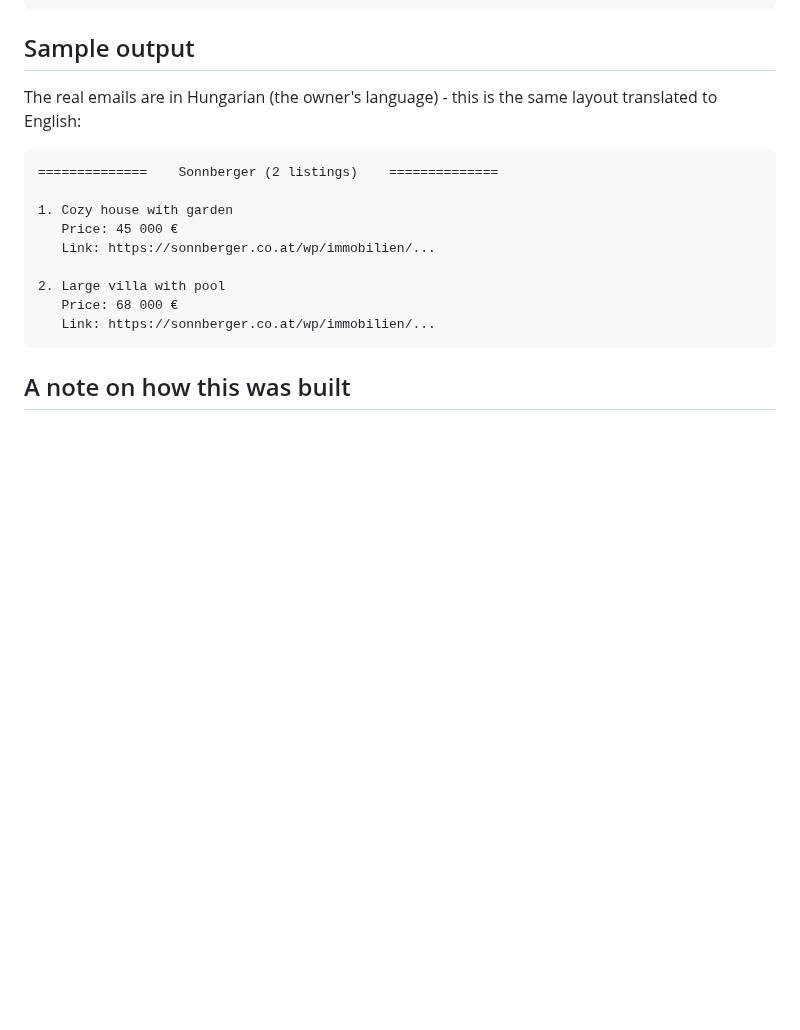
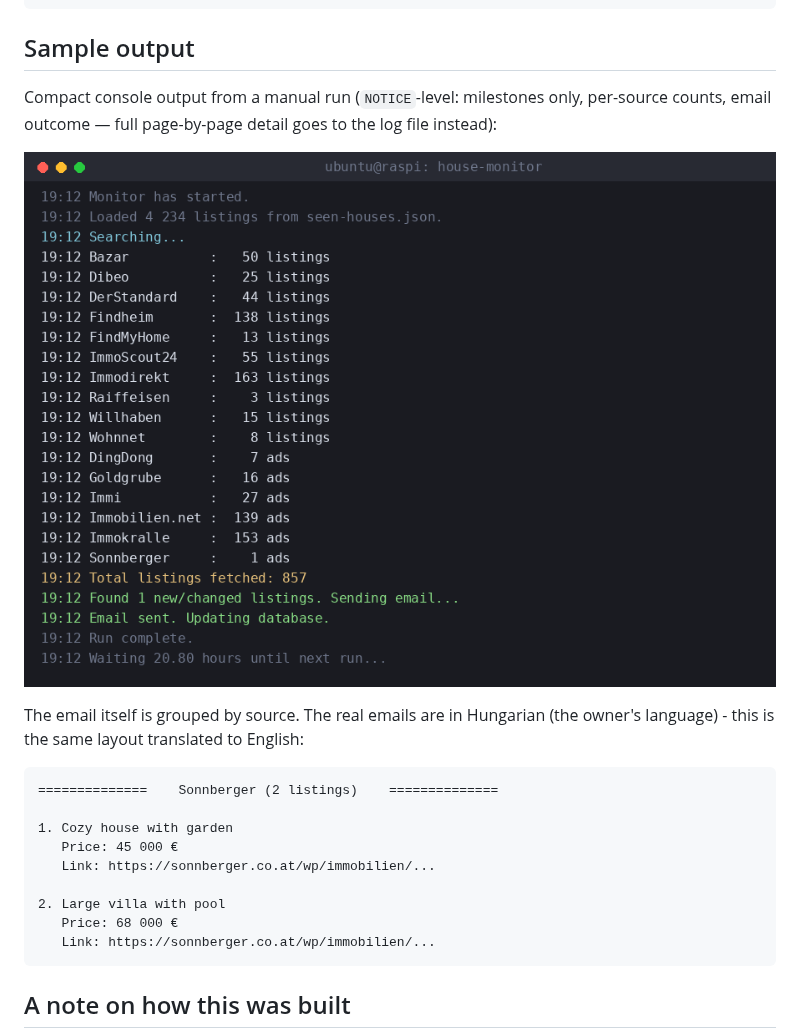
Before and after one commit to griffffffin/house-monitor, a Markdown page: README.md, the part around the change. Drawn GitHub-style; pictures changed too: docs/images/console-demo.png (added); blank space fills up the shorter version.

Commit message:
Add console-output screenshot and a social preview image
console-demo.png shows the compact NOTICE-level console output from a
manual run, embedded in the README - the per-source counts are real
numbers observed during this session's live smoke check, not made up.

social-preview.png (docs/images/) is for GitHub's repo social-preview
setting (Settings > General > Social preview) - there's no public API
for uploading it, so it still needs a manual drag-and-drop.

````diff
--- a/README.md
+++ b/README.md
@@ -96,7 +96,11 @@ mypy house_monitor/
 
 ## Sample output
 
-The real emails are in Hungarian (the owner's language) - this is the same layout translated to English:
+Compact console output from a manual run (`NOTICE`-level: milestones only, per-source counts, email outcome — full page-by-page detail goes to the log file instead):
+
+![Console output from a manual run](docs/images/console-demo.png)
+
+The email itself is grouped by source. The real emails are in Hungarian (the owner's language) - this is the same layout translated to English:
 
 ```
 ==============    Sonnberger (2 listings)    ==============
````
Also changed, not shown: docs/images/social-preview.png (added).
